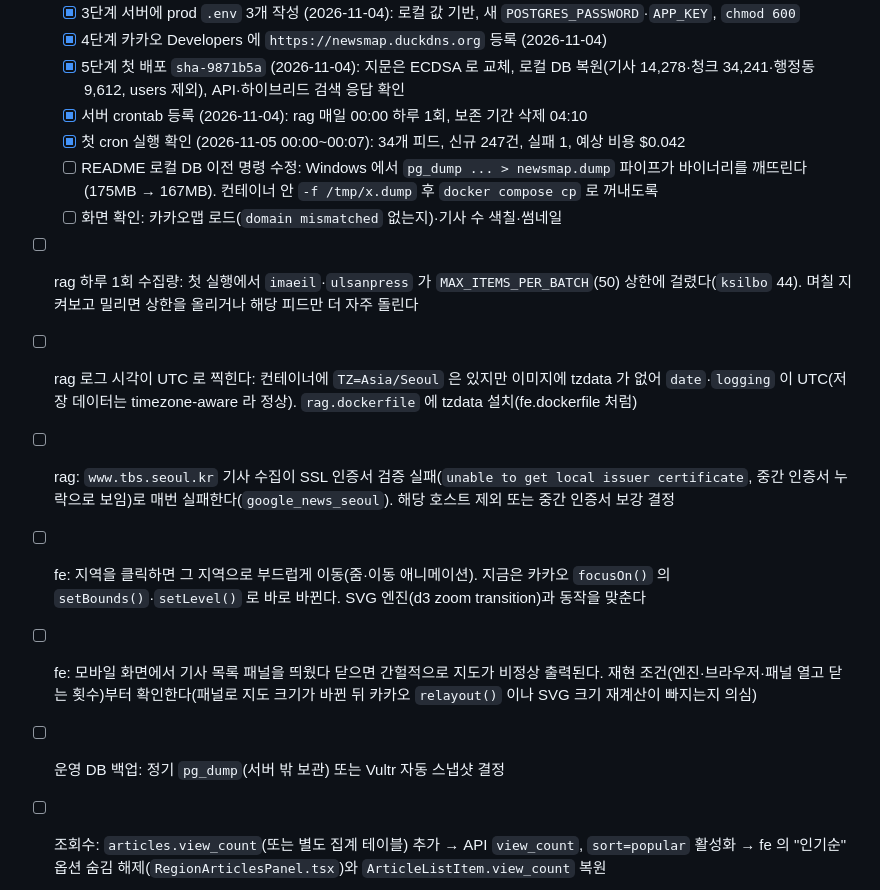
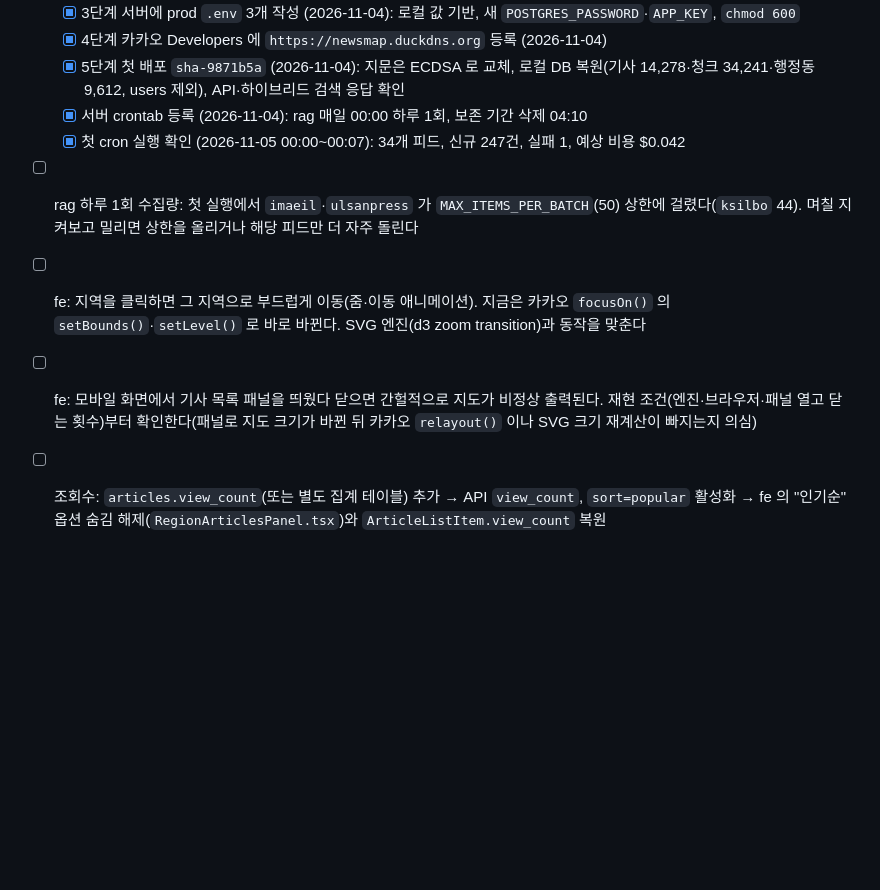
Before and after one commit to iamone6/newsmap, a Markdown page: contracts/TODO.md, the part around one of its changes. GitHub-like rendering; blank space fills up the shorter version.

```diff
--- a/contracts/TODO.md
+++ b/contracts/TODO.md
@@ -19,14 +11,9 @@
     - [x] 5단계 첫 배포 `sha-9871b5a` (2026-11-04): 지문은 ECDSA 로 교체, 로컬 DB 복원(기사 14,278·청크 34,241·행정동 9,612, users 제외), API·하이브리드 검색 응답 확인
     - [x] 서버 crontab 등록 (2026-11-04): rag 매일 00:00 하루 1회, 보존 기간 삭제 04:10
     - [x] 첫 cron 실행 확인 (2026-11-05 00:00~00:07): 34개 피드, 신규 247건, 실패 1, 예상 비용 $0.042
-    - [ ] README 로컬 DB 이전 명령 수정: Windows 에서 `pg_dump ... > newsmap.dump` 파이프가 바이너리를 깨뜨린다(175MB → 167MB). 컨테이너 안 `-f /tmp/x.dump` 후 `docker compose cp` 로 꺼내도록
-    - [ ] 화면 확인: 카카오맵 로드(`domain mismatched` 없는지)·기사 수 색칠·썸네일
 - [ ] rag 하루 1회 수집량: 첫 실행에서 `imaeil`·`ulsanpress` 가 `MAX_ITEMS_PER_BATCH`(50) 상한에 걸렸다(`ksilbo` 44). 며칠 지켜보고 밀리면 상한을 올리거나 해당 피드만 더 자주 돌린다
-- [ ] rag 로그 시각이 UTC 로 찍힌다: 컨테이너에 `TZ=Asia/Seoul` 은 있지만 이미지에 tzdata 가 없어 `date`·`logging` 이 UTC(저장 데이터는 timezone-aware 라 정상). `rag.dockerfile` 에 tzdata 설치(fe.dockerfile 처럼)
-- [ ] rag: `www.tbs.seoul.kr` 기사 수집이 SSL 인증서 검증 실패(`unable to get local issuer certificate`, 중간 인증서 누락으로 보임)로 매번 실패한다(`google_news_seoul`). 해당 호스트 제외 또는 중간 인증서 보강 결정
 - [ ] fe: 지역을 클릭하면 그 지역으로 부드럽게 이동(줌·이동 애니메이션). 지금은 카카오 `focusOn()` 의 `setBounds()`·`setLevel()` 로 바로 바뀐다. SVG 엔진(d3 zoom transition)과 동작을 맞춘다
 - [ ] fe: 모바일 화면에서 기사 목록 패널을 띄웠다 닫으면 간헐적으로 지도가 비정상 출력된다. 재현 조건(엔진·브라우저·패널 열고 닫는 횟수)부터 확인한다(패널로 지도 크기가 바뀐 뒤 카카오 `relayout()` 이나 SVG 크기 재계산이 빠지는지 의심)
-- [ ] 운영 DB 백업: 정기 `pg_dump`(서버 밖 보관) 또는 Vultr 자동 스냅샷 결정
 - [ ] 조회수: `articles.view_count`(또는 별도 집계 테이블) 추가 → API `view_count`, `sort=popular` 활성화 → fe 의 "인기순" 옵션 숨김 해제(`RegionArticlesPanel.tsx`)와 `ArticleListItem.view_count` 복원
 - [ ] 지역 중심 좌표: `regions` 에 좌표 추가 여부 결정 → `/regions` 의 `center`
 - [ ] 바다·섬(`SEA_*`, `ISL_*`): rag 분류 규칙과 저장 방식 결정 → `/stats/regions`, `/regions/{code}/articles`
```
Also changed, not shown: other parts of contracts/TODO.md (+0 -8 lines), README.md (+10 -6 lines), apps/db/CLAUDE.md (+1 -1 lines).
